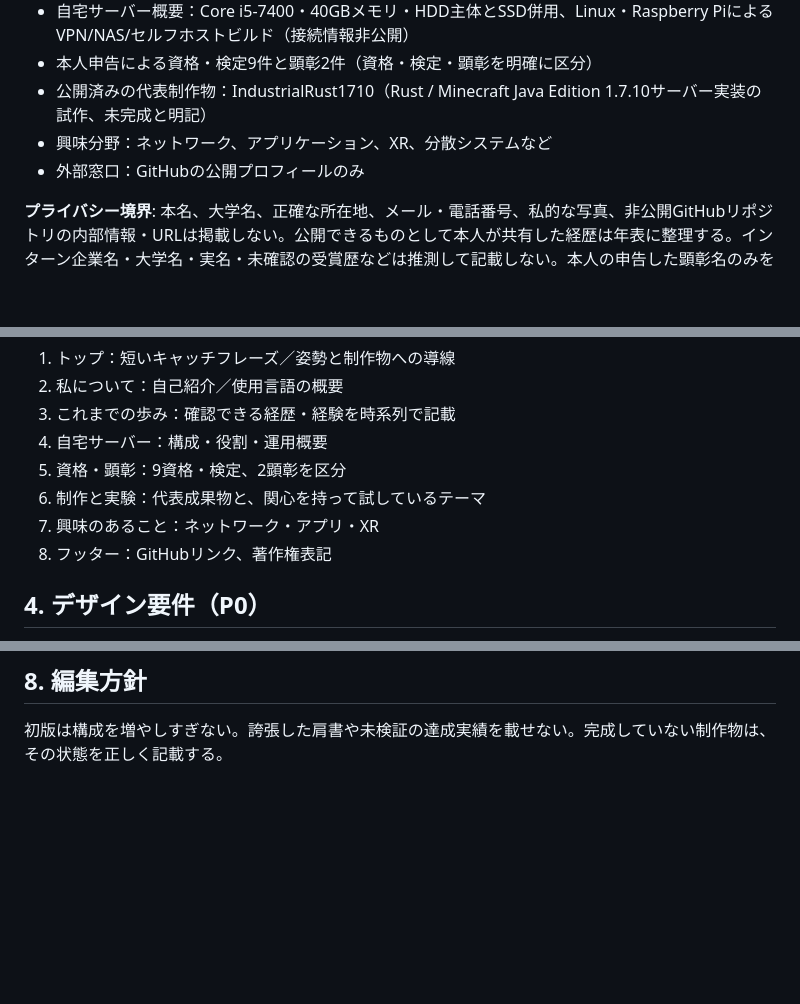
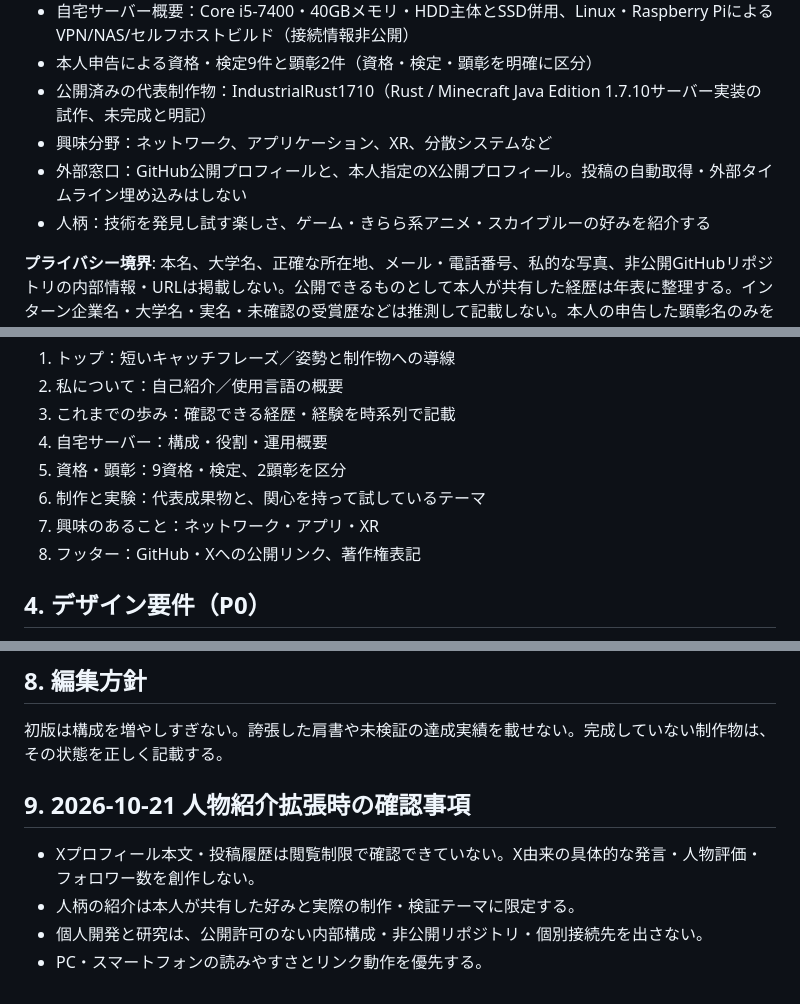
Before and after one commit to RyuuzinnRaika/ryuuzinnraika.github.io, a Markdown page: REQUIREMENTS.md, 3 parts joined by grey strips. Rendered like a GitHub page; blank space fills up the shorter version.

Commit message:
Improve personal-site storytelling and X profile links (REQUIREMENTS.md)

```diff
--- a/REQUIREMENTS.md
+++ b/REQUIREMENTS.md
@@ -15,7 +15,8 @@ GitHubから訪れた人や、制作物に興味を持った人に対して、
 - 本人申告による資格・検定9件と顕彰2件（資格・検定・顕彰を明確に区分）
 - 公開済みの代表制作物：IndustrialRust1710（Rust / Minecraft Java Edition 1.7.10サーバー実装の試作、未完成と明記）
 - 興味分野：ネットワーク、アプリケーション、XR、分散システムなど
-- 外部窓口：GitHubの公開プロフィールのみ
+- 外部窓口：GitHub公開プロフィールと、本人指定のX公開プロフィール。投稿の自動取得・外部タイムライン埋め込みはしない
+- 人柄：技術を発見し試す楽しさ、ゲーム・きらら系アニメ・スカイブルーの好みを紹介する
 
 **プライバシー境界**: 本名、大学名、正確な所在地、メール・電話番号、私的な写真、非公開GitHubリポジトリの内部情報・URLは掲載しない。公開できるものとして本人が共有した経歴は年表に整理する。インターン企業名・大学名・実名・未確認の受賞歴などは推測して記載しない。本人の申告した顕彰名のみを記載する。将来追記する際は公開意図を確認する。
 
@@ -28,7 +29,7 @@ GitHubから訪れた人や、制作物に興味を持った人に対して、
 5. 資格・顕彰：9資格・検定、2顕彰を区分
 6. 制作と実験：代表成果物と、関心を持って試しているテーマ
 7. 興味のあること：ネットワーク・アプリ・XR
-8. フッター：GitHubリンク、著作権表記
+8. フッター：GitHub・Xへの公開リンク、著作権表記
 
 ## 4. デザイン要件（P0）
 
@@ -74,3 +76,10 @@ GitHubから訪れた人や、制作物に興味を持った人に対して、
 ## 8. 編集方針
 
 初版は構成を増やしすぎない。誇張した肩書や未検証の達成実績を載せない。完成していない制作物は、その状態を正しく記載する。
+
+## 9. 2026-10-21 人物紹介拡張時の確認事項
+
+- Xプロフィール本文・投稿履歴は閲覧制限で確認できていない。X由来の具体的な発言・人物評価・フォロワー数を創作しない。
+- 人柄の紹介は本人が共有した好みと実際の制作・検証テーマに限定する。
+- 個人開発と研究は、公開許可のない内部構成・非公開リポジトリ・個別接続先を出さない。
+- PC・スマートフォンの読みやすさとリンク動作を優先する。
```
Also changed, not shown: other parts of REQUIREMENTS.md (+1 -0 lines).
